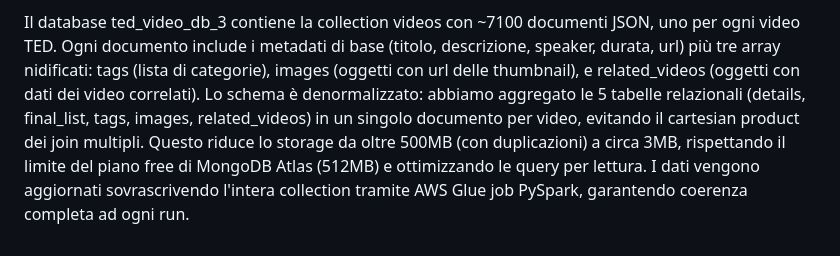
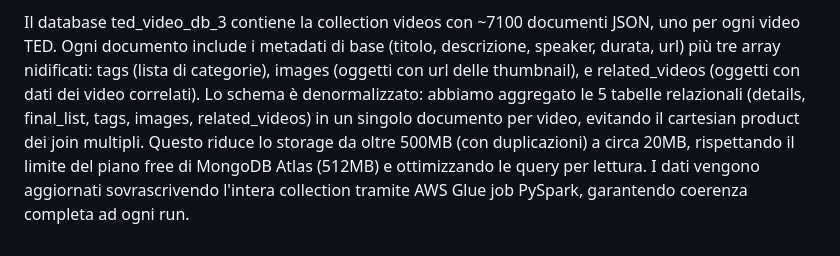
Before and after one commit to Michele-Vitali/cloud, a Markdown page: DettaglioFile.md, the part around the change. GitHub-like rendering.

```diff
--- a/DettaglioFile.md
+++ b/DettaglioFile.md
@@ -59,5 +59,5 @@ tags.csv               49220
 **Come è fatto il nostro MongoDB**
 
 Il database ted_video_db_3 contiene la collection videos con ~7100 documenti JSON, uno per ogni video TED. Ogni documento include i metadati di base (titolo, descrizione, speaker, durata, url) più tre array nidificati: tags (lista di categorie), images (oggetti con url delle thumbnail), e related_videos (oggetti con dati dei video correlati).
-Lo schema è denormalizzato: abbiamo aggregato le 5 tabelle relazionali (details, final_list, tags, images, related_videos) in un singolo documento per video, evitando il cartesian product dei join multipli. Questo riduce lo storage da oltre 500MB (con duplicazioni) a circa 3MB, rispettando il limite del piano free di MongoDB Atlas (512MB) e ottimizzando le query per lettura.
+Lo schema è denormalizzato: abbiamo aggregato le 5 tabelle relazionali (details, final_list, tags, images, related_videos) in un singolo documento per video, evitando il cartesian product dei join multipli. Questo riduce lo storage da oltre 500MB (con duplicazioni) a circa 20MB, rispettando il limite del piano free di MongoDB Atlas (512MB) e ottimizzando le query per lettura.
 I dati vengono aggiornati sovrascrivendo l'intera collection tramite AWS Glue job PySpark, garantendo coerenza completa ad ogni run.
```
